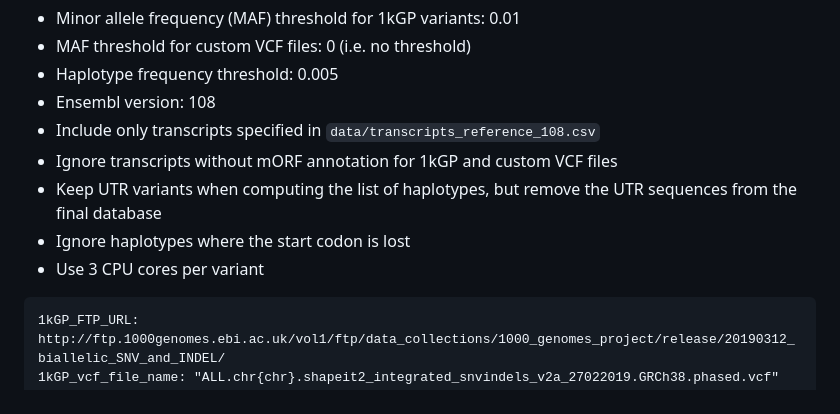
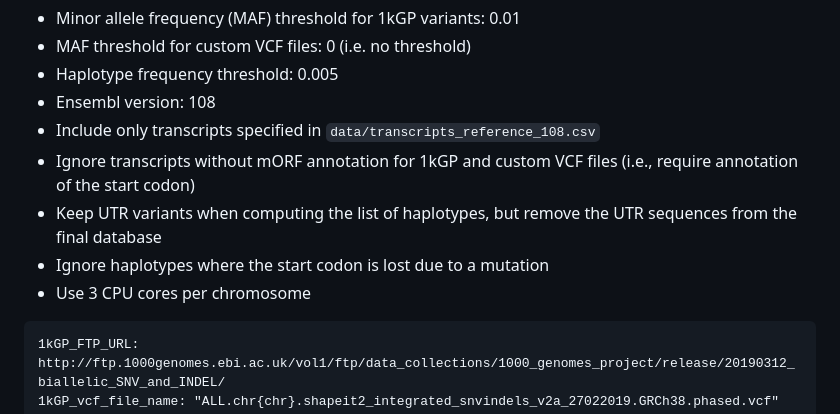
Before and after one commit to ProGenNo/ProHap, a Markdown page: README.md, the part around the change. Drawn GitHub-style.

````diff
--- a/README.md
+++ b/README.md
@@ -23,10 +23,10 @@ Below is an example of the `config.yaml` file to run ProHap on the 1000 Genomes
  - Haplotype frequency threshold: 0.005
  - Ensembl version: 108
  - Include only transcripts specified in `data/transcripts_reference_108.csv`
- - Ignore transcripts without mORF annotation for 1kGP and custom VCF files
+ - Ignore transcripts without mORF annotation for 1kGP and custom VCF files (i.e., require annotation of the start codon)
  - Keep UTR variants when computing the list of haplotypes, but remove the UTR sequences from the final database
- - Ignore haplotypes where the start codon is lost
- - Use 3 CPU cores per variant
+ - Ignore haplotypes where the start codon is lost due to a mutation
+ - Use 3 CPU cores per chromosome
 
 ```
 1kGP_FTP_URL: http://ftp.1000genomes.ebi.ac.uk/vol1/ftp/data_collections/1000_genomes_project/release/20190312_biallelic_SNV_and_INDEL/
````
